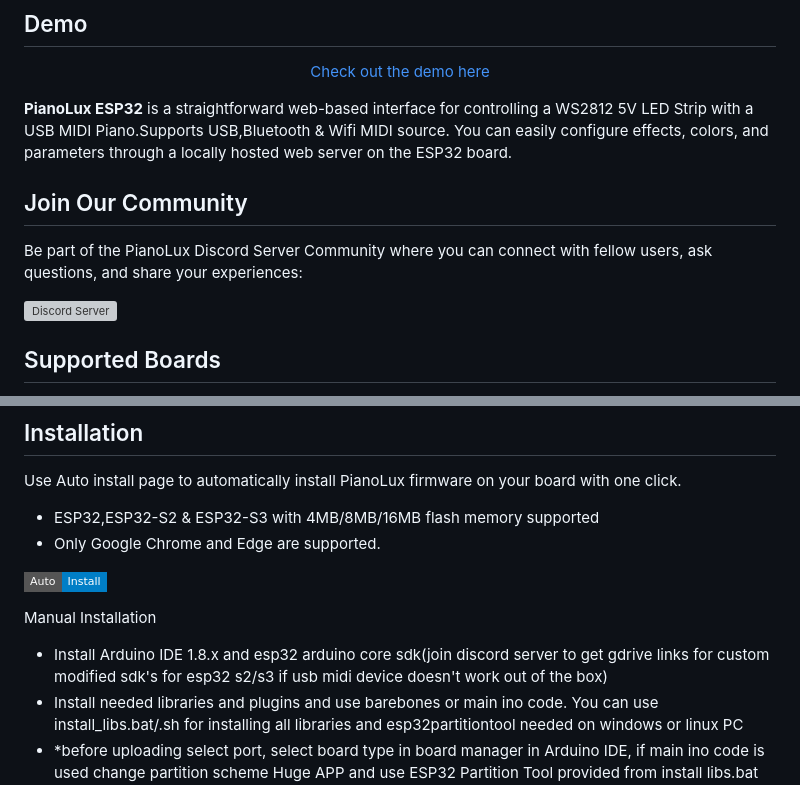
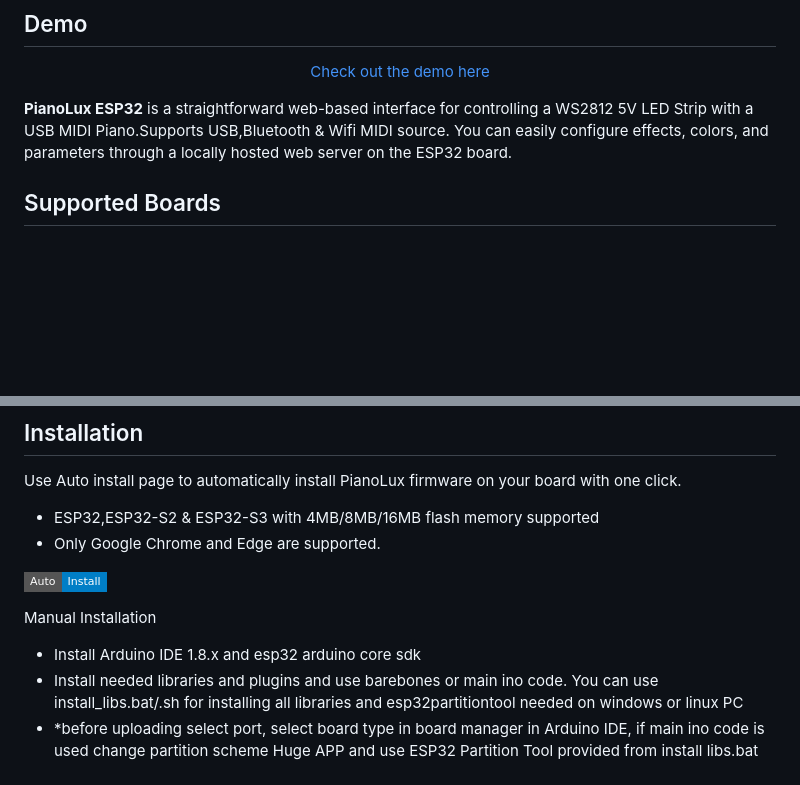
Before and after one commit to serifpersia/pianolux-esp32, a Markdown page: README.md, 2 parts joined by grey strips. Rendered like a GitHub page; badges without logos; blank space fills up the shorter version; grey boxes are pictures that could not be loaded.

Commit message:
remove discord server references from readme

```diff
--- a/README.md
+++ b/README.md
@@ -16,12 +15,6 @@
 </div>
 
 **PianoLux ESP32** is a straightforward web-based interface for controlling a WS2812 5V LED Strip with a USB MIDI Piano.Supports USB,Bluetooth & Wifi MIDI source. You can easily configure effects, colors, and parameters through a locally hosted web server on the ESP32 board.
-
-## Join Our Community
-
-Be part of the PianoLux Discord Server Community where you can connect with fellow users, ask questions, and share your experiences:
-
-[![Discord Server](https://discordapp.com/api/guilds/1077195120950120458/widget.png?style=banner2)](https://discord.gg/MAypyD7k86)
 
 ## Supported Boards
 - ESP32-S2 dev board
@@ -65,7 +58,7 @@ Use Auto install page to automatically install PianoLux firmware on your board w
 [![Auto Install](https://img.shields.io/badge/Auto-%20Install-blue?style=flat-square)](https://serifpersia.github.io/pianolux-esp32/)
 
 Manual Installation
-- Install Arduino IDE 1.8.x and esp32 arduino core sdk(join discord server to get gdrive links for custom modified sdk's for esp32 s2/s3 if usb midi device doesn't work out of the box)
+- Install Arduino IDE 1.8.x and esp32 arduino core sdk
 - Install needed libraries and plugins and use barebones or main ino code. You can use install_libs.bat/.sh for installing all libraries and esp32partitiontool needed on windows or linux PC
 - *before uploading select port, select board type in board manager in Arduino IDE, if main ino code is used change partition scheme Huge APP and use ESP32 Partition Tool provided from install libs.bat script or find it on my github page.Use LittleFS for spiffs filesystem before uploading!
 - Use barebones sketch to get to Elegant OTA page to use firmware and filesystem files
```
Also changed, not shown: other parts of README.md (+0 -1 lines).
